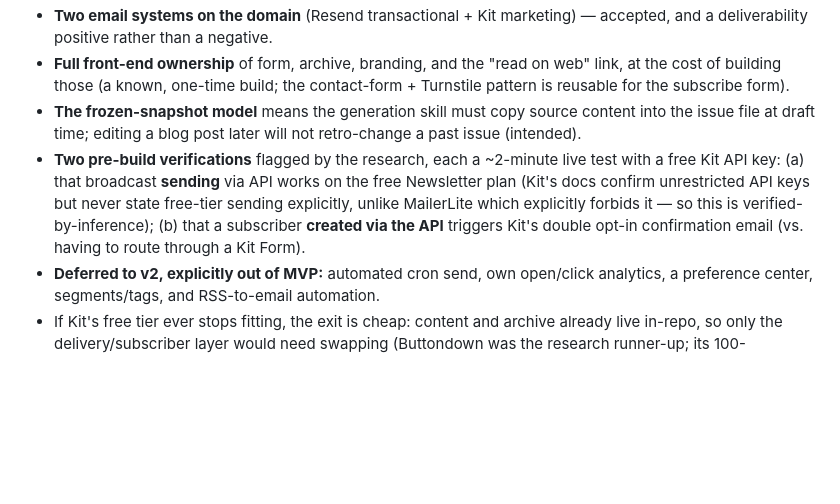
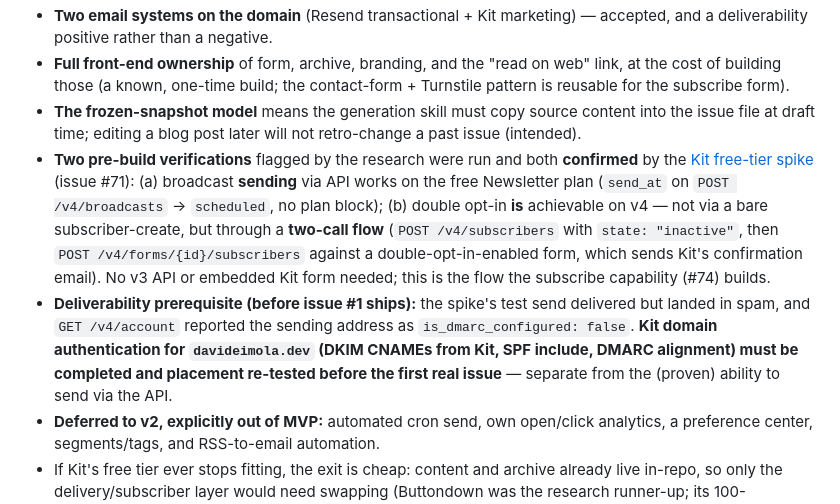
Before and after one commit to davideimola/davideimola.dev, a Markdown page: docs/adr/0002-newsletter-hybrid-kit-in-repo-content.md, the part around the change. GitHub-like rendering; blank space fills up the shorter version.

Commit message:
docs(newsletter): note Kit domain-auth prerequisite in ADR-0002 (#71)
Fold the spike #71 outcomes into the decision record: mark both pre-build
verifications confirmed (free-tier send works; double opt-in works via the
v4 two-call flow), and record the deliverability prerequisite — Kit domain
authentication (DKIM/SPF/DMARC) for davideimola.dev must be done before
issue #1 ships, since the test send landed in spam and the sending address
reports is_dmarc_configured: false.

Co-Authored-By: Claude Opus 4.8 (1M context) <noreply@anthropic.com>

```diff
--- a/docs/adr/0002-newsletter-hybrid-kit-in-repo-content.md
+++ b/docs/adr/0002-newsletter-hybrid-kit-in-repo-content.md
@@ -35,6 +35,7 @@ Specifics settled with the decision:
 - **Two email systems on the domain** (Resend transactional + Kit marketing) — accepted, and a deliverability positive rather than a negative.
 - **Full front-end ownership** of form, archive, branding, and the "read on web" link, at the cost of building those (a known, one-time build; the contact-form + Turnstile pattern is reusable for the subscribe form).
 - **The frozen-snapshot model** means the generation skill must copy source content into the issue file at draft time; editing a blog post later will not retro-change a past issue (intended).
-- **Two pre-build verifications** flagged by the research, each a ~2-minute live test with a free Kit API key: (a) that broadcast **sending** via API works on the free Newsletter plan (Kit's docs confirm unrestricted API keys but never state free-tier sending explicitly, unlike MailerLite which explicitly forbids it — so this is verified-by-inference); (b) that a subscriber **created via the API** triggers Kit's double opt-in confirmation email (vs. having to route through a Kit Form).
+- **Two pre-build verifications** flagged by the research were run and both **confirmed** by the [Kit free-tier spike](../research/kit-api-verification-spike.md) (issue #71): (a) broadcast **sending** via API works on the free Newsletter plan (`send_at` on `POST /v4/broadcasts` → `scheduled`, no plan block); (b) double opt-in **is** achievable on v4 — not via a bare subscriber-create, but through a **two-call flow** (`POST /v4/subscribers` with `state: "inactive"`, then `POST /v4/forms/{id}/subscribers` against a double-opt-in-enabled form, which sends Kit's confirmation email). No v3 API or embedded Kit form needed; this is the flow the subscribe capability (#74) builds.
+- **Deliverability prerequisite (before issue #1 ships):** the spike's test send delivered but landed in spam, and `GET /v4/account` reported the sending address as `is_dmarc_configured: false`. **Kit domain authentication for `davideimola.dev` (DKIM CNAMEs from Kit, SPF include, DMARC alignment) must be completed and placement re-tested before the first real issue** — separate from the (proven) ability to send via the API.
 - **Deferred to v2, explicitly out of MVP:** automated cron send, own open/click analytics, a preference center, segments/tags, and RSS-to-email automation.
 - If Kit's free tier ever stops fitting, the exit is cheap: content and archive already live in-repo, so only the delivery/subscriber layer would need swapping (Buttondown was the research runner-up; its 100-subscriber free cap is the only reason it lost).
```
